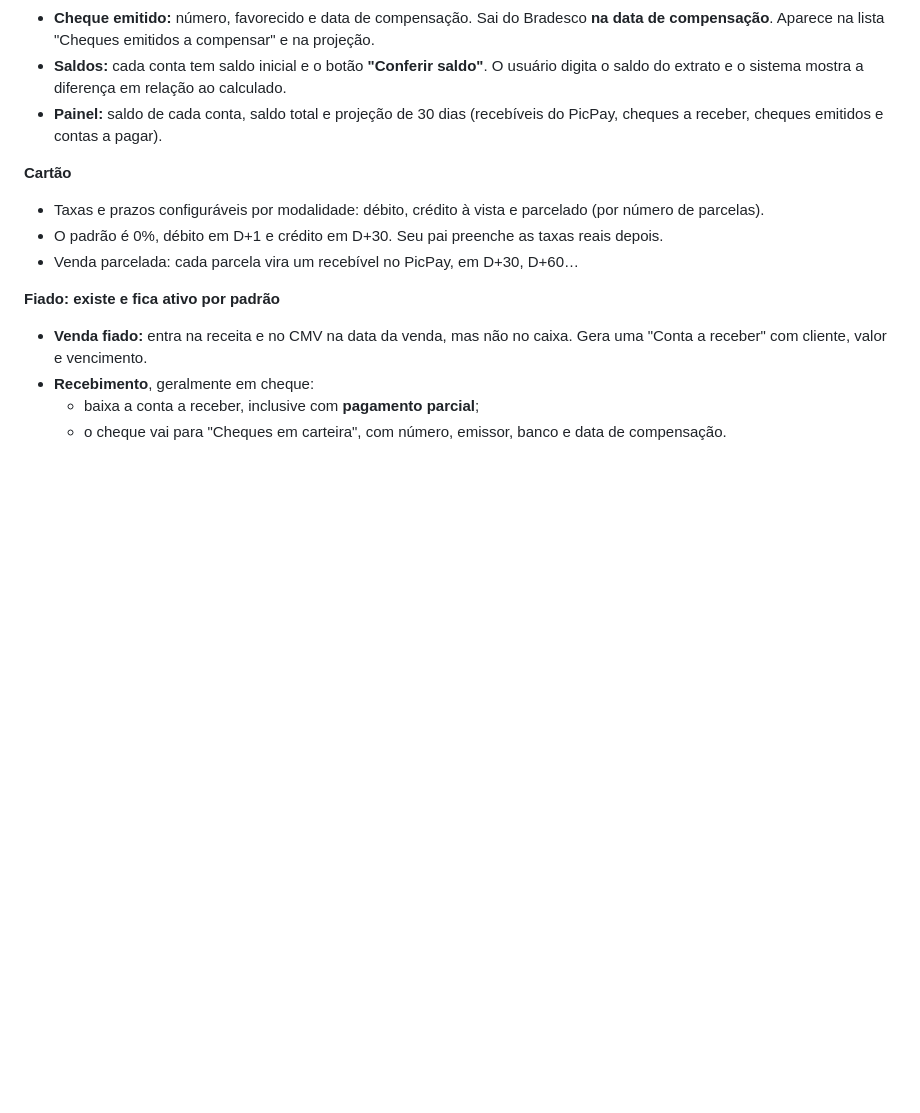
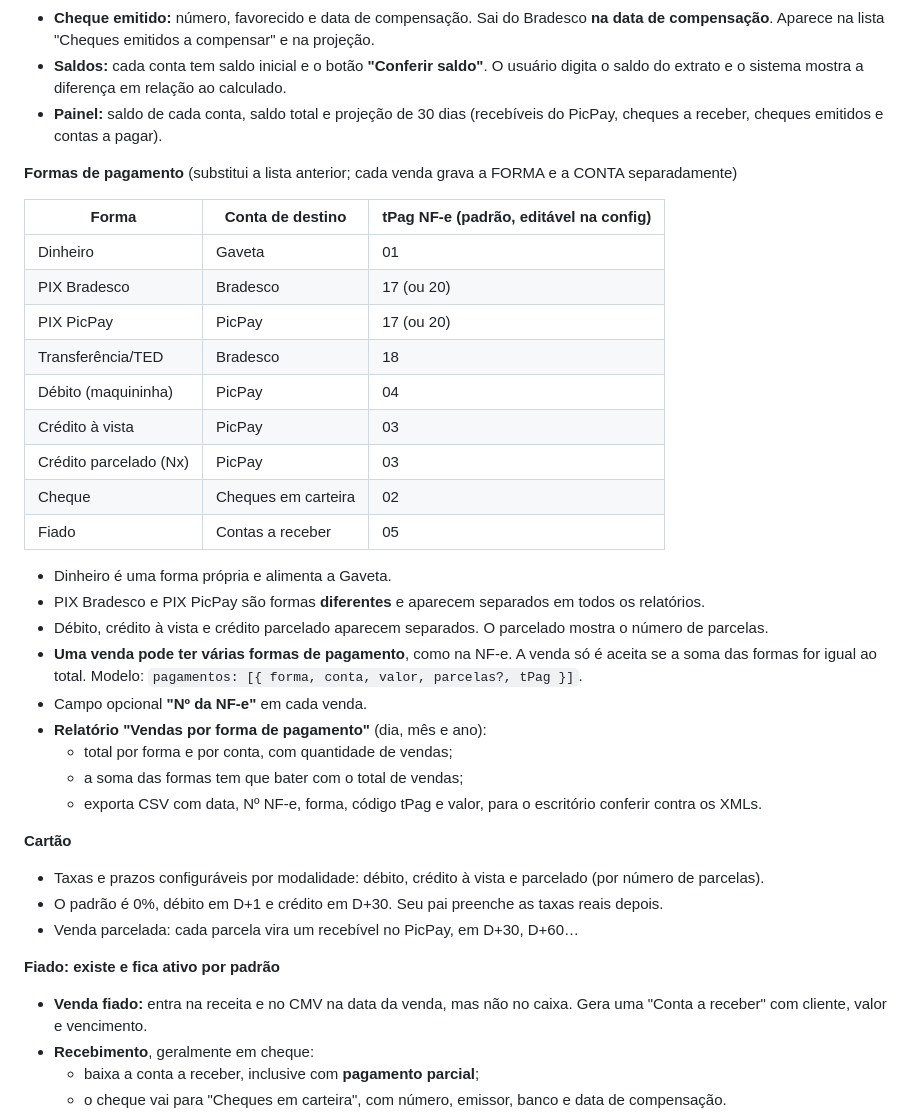
Before and after one commit to P3droKN/Madeireira-novo, a Markdown page: PLANO.md, the part around the change. Rendered like a GitHub page; blank space fills up the shorter version.

Commit message:
Plano: formas de pagamento com conta de destino, tPag e várias formas por venda
Co-Authored-By: Claude Opus 5.5 <noreply@anthropic.com>
Claude-Session: https://claude.ai/code/session_01Rge2tJKmZBguP34e8Hisgh

```diff
--- a/PLANO.md
+++ b/PLANO.md
@@ -198,6 +198,31 @@ O sistema é **controle interno gerencial**. A contabilidade oficial fica com o
 - **Saldos:** cada conta tem saldo inicial e o botão **"Conferir saldo"**. O usuário digita o saldo do extrato e o sistema mostra a diferença em relação ao calculado.
 - **Painel:** saldo de cada conta, saldo total e projeção de 30 dias (recebíveis do PicPay, cheques a receber, cheques emitidos e contas a pagar).
 
+**Formas de pagamento** (substitui a lista anterior; cada venda grava a FORMA e a CONTA separadamente)
+
+| Forma | Conta de destino | tPag NF-e (padrão, editável na config) |
+|---|---|---|
+| Dinheiro | Gaveta | 01 |
+| PIX Bradesco | Bradesco | 17 (ou 20) |
+| PIX PicPay | PicPay | 17 (ou 20) |
+| Transferência/TED | Bradesco | 18 |
+| Débito (maquininha) | PicPay | 04 |
+| Crédito à vista | PicPay | 03 |
+| Crédito parcelado (Nx) | PicPay | 03 |
+| Cheque | Cheques em carteira | 02 |
+| Fiado | Contas a receber | 05 |
+
+- Dinheiro é uma forma própria e alimenta a Gaveta.
+- PIX Bradesco e PIX PicPay são formas **diferentes** e aparecem separados em todos os relatórios.
+- Débito, crédito à vista e crédito parcelado aparecem separados. O parcelado mostra o número de parcelas.
+- **Uma venda pode ter várias formas de pagamento**, como na NF-e. A venda só é aceita se a soma das formas for igual ao total.
+  Modelo: `pagamentos: [{ forma, conta, valor, parcelas?, tPag }]`.
+- Campo opcional **"Nº da NF-e"** em cada venda.
+- **Relatório "Vendas por forma de pagamento"** (dia, mês e ano):
+  - total por forma e por conta, com quantidade de vendas;
+  - a soma das formas tem que bater com o total de vendas;
+  - exporta CSV com data, Nº NF-e, forma, código tPag e valor, para o escritório conferir contra os XMLs.
+
 **Cartão**
 - Taxas e prazos configuráveis por modalidade: débito, crédito à vista e parcelado (por número de parcelas).
 - O padrão é 0%, débito em D+1 e crédito em D+30. Seu pai preenche as taxas reais depois.
```
